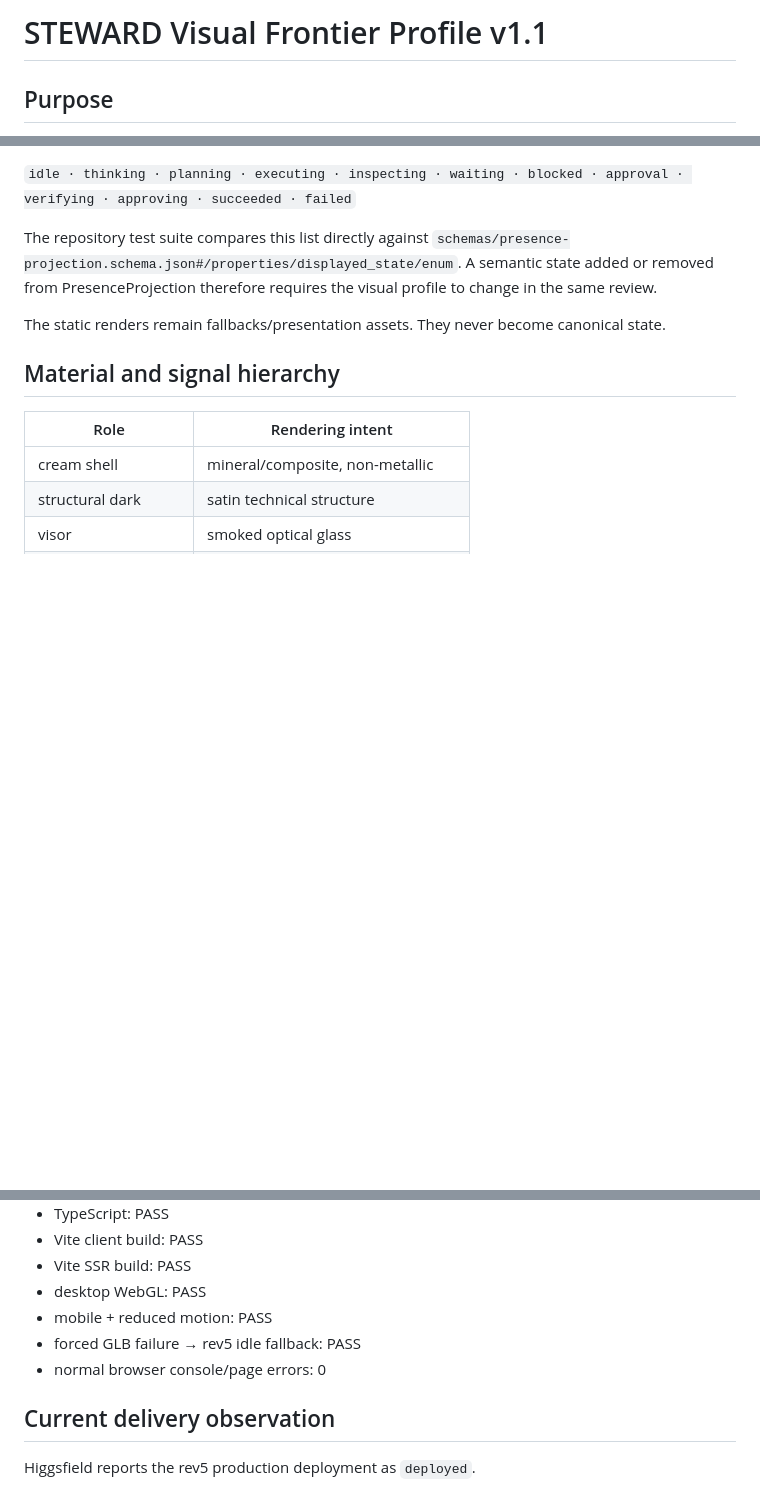
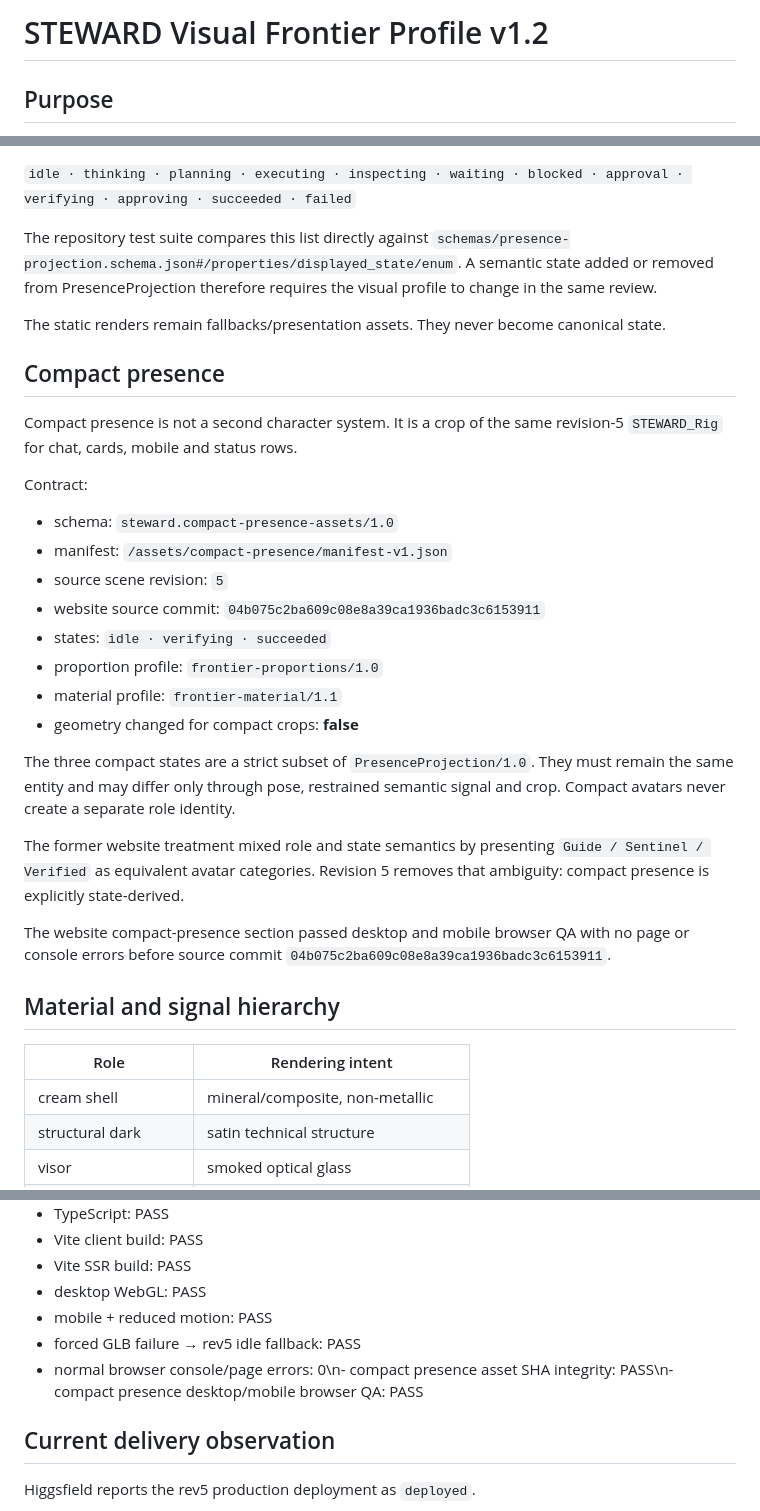
Before and after one commit to Aftergraph/STEWARD-by-Aftergraph, a Markdown page: docs/19-VISUAL-FRONTIER-PROFILE.md, 3 parts joined by grey strips. Drawn GitHub-style; blank space fills up the shorter version.

Commit message:
docs(visual): bind rev5 compact presence

```diff
--- a/docs/19-VISUAL-FRONTIER-PROFILE.md
+++ b/docs/19-VISUAL-FRONTIER-PROFILE.md
@@ -1,4 +1,4 @@
-# STEWARD Visual Frontier Profile v1.1
+# STEWARD Visual Frontier Profile v1.2
 
 ## Purpose
 
@@ -68,6 +68,27 @@ A semantic state added or removed from PresenceProjection therefore requires the
 
 The static renders remain fallbacks/presentation assets. They never become canonical state.
 
+## Compact presence
+
+Compact presence is not a second character system. It is a crop of the same revision-5 `STEWARD_Rig` for chat, cards, mobile and status rows.
+
+Contract:
+
+- schema: `steward.compact-presence-assets/1.0`
+- manifest: `/assets/compact-presence/manifest-v1.json`
+- source scene revision: `5`
+- website source commit: `04b075c2ba609c08e8a39ca1936badc3c6153911`
+- states: `idle · verifying · succeeded`
+- proportion profile: `frontier-proportions/1.0`
+- material profile: `frontier-material/1.1`
+- geometry changed for compact crops: **false**
+
+The three compact states are a strict subset of `PresenceProjection/1.0`. They must remain the same entity and may differ only through pose, restrained semantic signal and crop. Compact avatars never create a separate role identity.
+
+The former website treatment mixed role and state semantics by presenting `Guide / Sentinel / Verified` as equivalent avatar categories. Revision 5 removes that ambiguity: compact presence is explicitly state-derived.
+
+The website compact-presence section passed desktop and mobile browser QA with no page or console errors before source commit `04b075c2ba609c08e8a39ca1936badc3c6153911`.
+
 ## Material and signal hierarchy
 
 | Role | Rendering intent |
@@ -133,7 +154,7 @@ Before push of source commit `a25fa626979b3f938e9cec232cbaef52771e9db3`:
 - desktop WebGL: PASS
 - mobile + reduced motion: PASS
 - forced GLB failure → rev5 idle fallback: PASS
-- normal browser console/page errors: 0
+- normal browser console/page errors: 0\n- compact presence asset SHA integrity: PASS\n- compact presence desktop/mobile browser QA: PASS
 
 ## Current delivery observation
 
```
